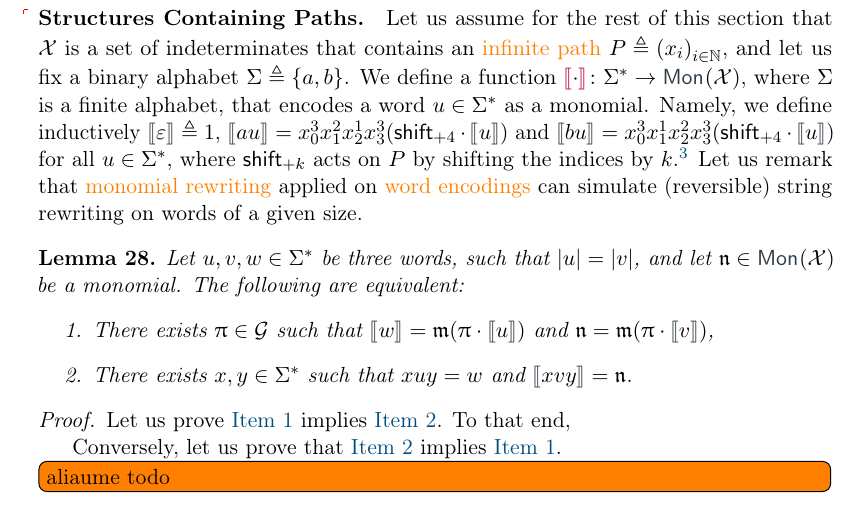
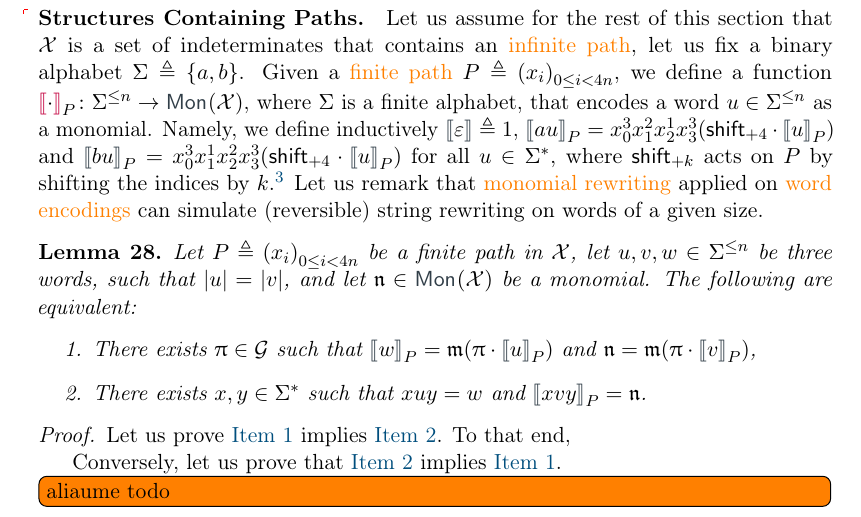
Before and after one commit to AliaumeL/AtomicHilbert, a LaTeX paper (atomic.tex, which reads src/undecidability.tex): part of page 18 of 34, cut so that both start at the same text. Compiled offline with pdfLaTeX; a LaTeX package or settings file that is missing is left out.

Commit message:
fix: update path def

```diff
--- a/src/undecidability.tex
+++ b/src/undecidability.tex
@@ -173,14 +173,15 @@ To overcome the second issue, we will use the following notion of
 
 \paragraph{Structures Containing Paths.} \AP Let us assume for the rest of this
 section that $\Indets$ is a set of indeterminates that contains an
-\kl(of){infinite path} $P \defined \seqof{x_i}[i \in \N]$, and let us fix a
-binary alphabet $\Sigma \defined \set{a,b}$. We define a function
-$\intro*\wenc{ \cdot} \colon \Sigma^* \to \mon{\Indets}$, where $\Sigma$ is a
-finite alphabet, that encodes a word $u \in \Sigma^*$ as a monomial. Namely, we
-define inductively $\wenc{\varepsilon} \defined 1$, $\wenc{a u} = x_0^3 x_1^2
-x_2^1 x_3^3 (\mathsf{shift}_{+4} \cdot \wenc{u})$ and $\wenc{b u} = x_0^3 x_1^1
-x_2^2 x_3^3 (\mathsf{shift}_{+4} \cdot \wenc{u})$ for all $u \in \Sigma^*$,
-where $\mathsf{shift}_{+k}$ acts on $P$ by shifting the indices by
+\kl(of){infinite path}, let us fix a binary alphabet $\Sigma \defined
+\set{a,b}$. Given a \kl(of){finite path} $P \defined \seqof{x_i}[0 \leq i <
+4n]$, we define a function $\intro*\wenc{ \cdot}_P \colon \Sigma^{\leq n} \to
+\mon{\Indets}$, where $\Sigma$ is a finite alphabet, that encodes a word $u \in
+\Sigma^{\leq n}$ as a monomial. Namely, we define inductively
+$\wenc{\varepsilon} \defined 1$, $\wenc{a u}_P = x_0^3 x_1^2 x_2^1 x_3^3
+(\mathsf{shift}_{+4} \cdot \wenc{u}_P)$ and $\wenc{b u}_P = x_0^3 x_1^1 x_2^2
+x_3^3 (\mathsf{shift}_{+4} \cdot \wenc{u}_P)$ for all $u \in \Sigma^*$, where
+$\mathsf{shift}_{+k}$ acts on $P$ by shifting the indices by
 $k$.\footnote{There may be no element $\gelem \in \group$ that acts like
 $\mathsf{shift}_{+1}$, we only use it as a function.} Let us remark that
 \kl{monomial rewriting} applied on \kl{word encodings} can simulate
@@ -188,17 +189,18 @@ $\mathsf{shift}_{+1}$, we only use it as a function.} Let us remark that
 
 \begin{lemma}
   \label{lem:word-encoding-string-subst}
-  Let $u,v,w \in \Sigma^*$ be three words, such that $|u| = |v|$,
+  Let $P \defined \seqof{x_i}[0 \leq i < 4n]$ be a finite path in $\Indets$,
+  let $u,v,w \in \Sigma^{\leq n}$ be three words, such that $|u| = |v|$,
   and let $\monelt[n] \in \mon{\Indets}$ be a monomial.
   The following are equivalent:
   \begin{enumerate}
     \item \label{item:rewrite-submonomial}
       There exists $\gelem \in \group$
-      such that $\wenc{w} = \monelt[m] (\gelem \cdot \wenc{u})$
-      and $\monelt[n] = \monelt[m] (\gelem \cdot \wenc{v})$,
+      such that $\wenc{w}_P = \monelt[m] (\gelem \cdot \wenc{u}_P)$
+      and $\monelt[n] = \monelt[m] (\gelem \cdot \wenc{v}_P)$,
     \item \label{item:rewrite-subword}
       There exists $x, y \in \Sigma^*$
-      such that $x u y = w$ and $\wenc{x v y} = \monelt[n]$.
+      such that $x u y = w$ and $\wenc{x v y}_P = \monelt[n]$.
   \end{enumerate}
 \end{lemma}
 \begin{proof}
```
